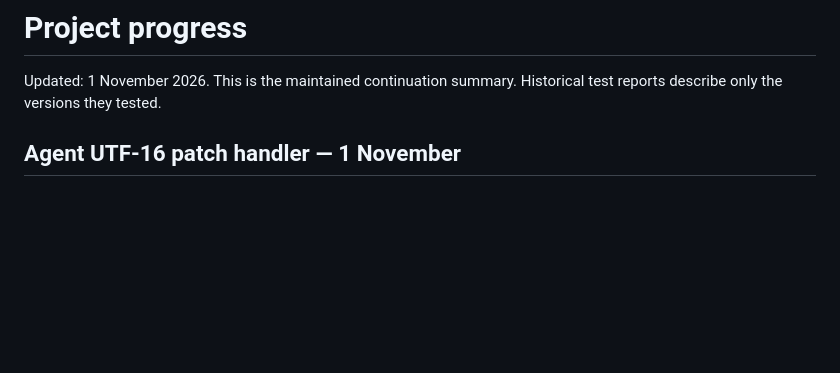
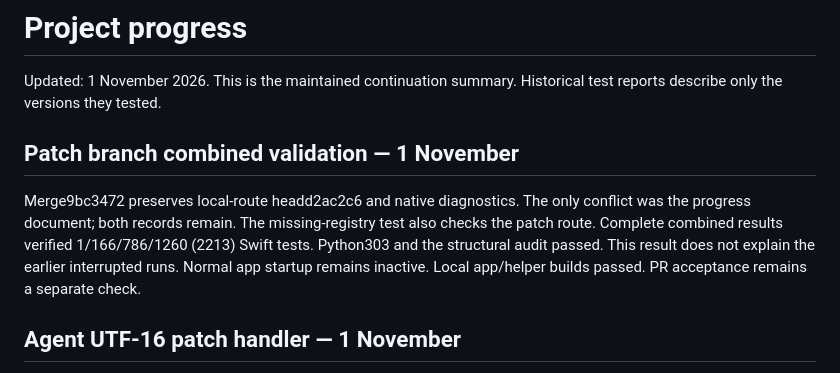
Before and after one commit to pobrespandas/draftly, a Markdown page: docs/project-progress.md, the part around the change. GitHub-like rendering; blank space fills up the shorter version.

Commit message:
docs(agents): record combined patch validation

```diff
--- a/docs/project-progress.md
+++ b/docs/project-progress.md
@@ -2,6 +2,16 @@
 
 Updated: 1 November 2026. This is the maintained continuation summary.
 Historical test reports describe only the versions they tested.
+
+## Patch branch combined validation — 1 November
+
+Merge9bc3472 preserves local-route headd2ac2c6 and native diagnostics. The only
+conflict was the progress document; both records remain. The missing-registry
+test also checks the patch route. Complete combined results verified
+1/166/786/1260 (2213) Swift tests. Python303 and the structural audit passed.
+This result does not explain the earlier interrupted runs. Normal app startup
+remains inactive. Local app/helper builds passed. PR acceptance remains a
+separate check.
 
 ## Agent UTF-16 patch handler — 1 November
 
```
